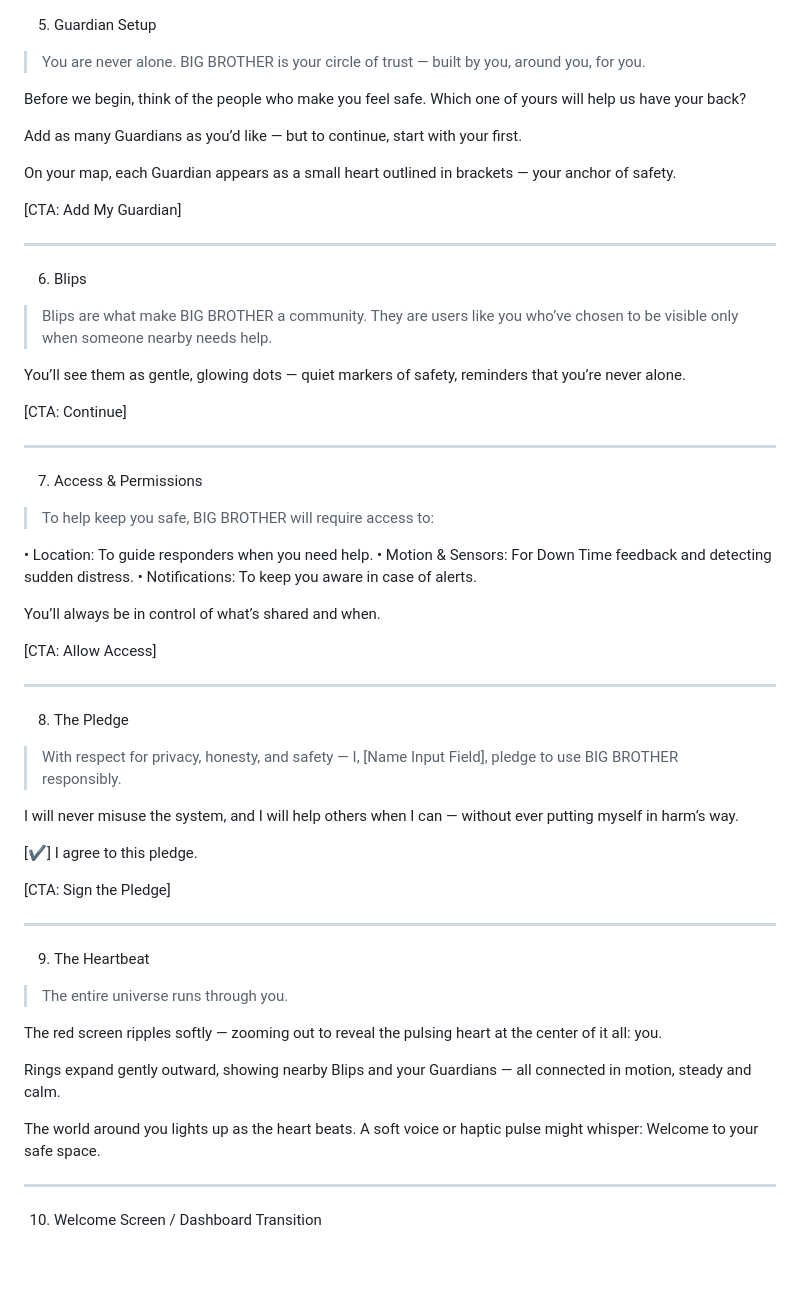
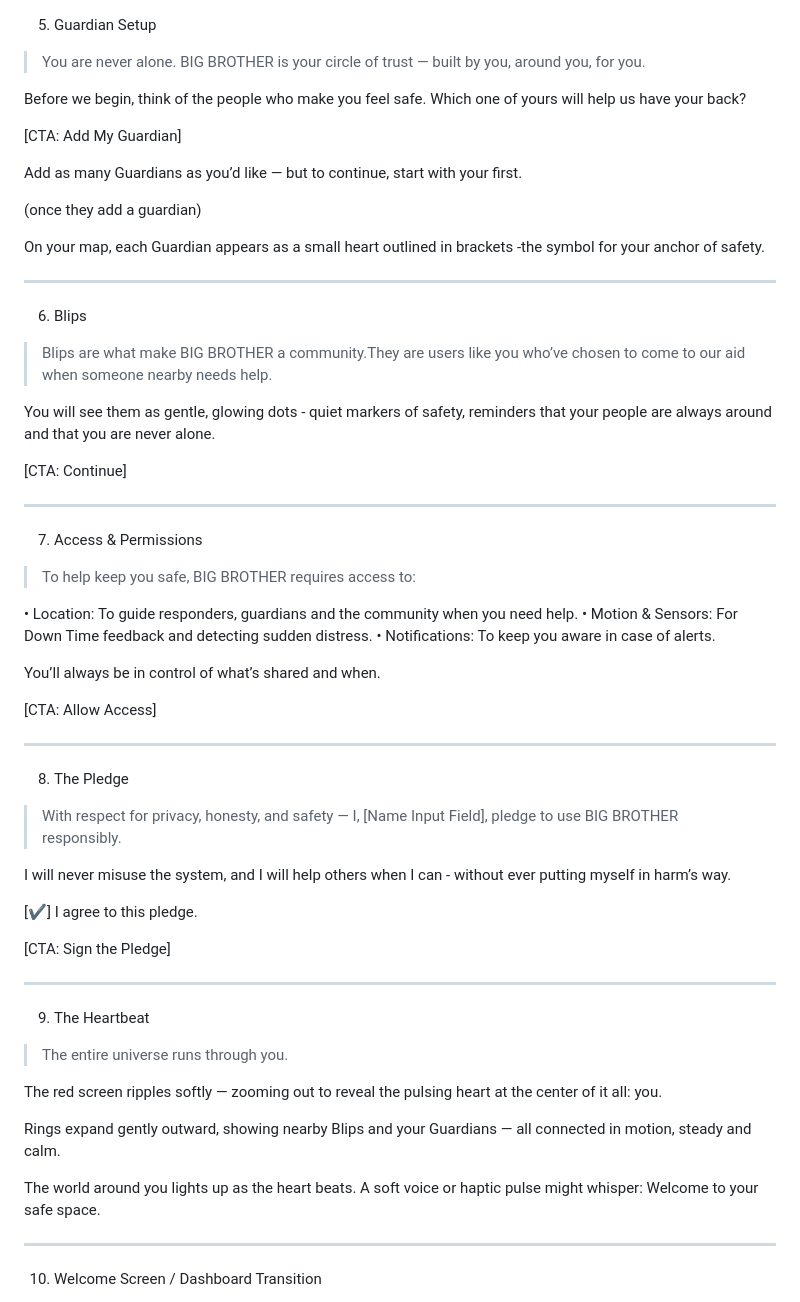
Before and after one commit to superwhooo/heybigbrother, a Markdown page: Onboard.md, the part around one of its changes. GitHub-like rendering; blank space fills up the shorter version.

Commit message:
Update Onboard.md
Signed-off-by: superwhooo <105936949+superwhooo@users.noreply.github.com>

```diff
--- a/Onboard.md
+++ b/Onboard.md
@@ -99,29 +94,26 @@ Down Time: A short guided moment to help you steady your breath and feel calm ag
 > You are never alone.
 BIG BROTHER is your circle of trust — built by you, around you, for you.
 
-Before we begin, think of the people who make you feel safe.
-Which one of yours will help us have your back?
+Before we begin, think of the people who make you feel safe. Which one of yours will help us have your back?
+
+[CTA: Add My Guardian]
 
 Add as many Guardians as you’d like —
 but to continue, start with your first.
 
-On your map, each Guardian appears as a small heart outlined in brackets —
-your anchor of safety.
+(once they add a guardian)
 
+On your map, each Guardian appears as a small heart outlined in brackets -the symbol for your anchor of safety.
 
-
-[CTA: Add My Guardian]
 
 
 ---
 
 6. Blips
 
-> Blips are what make BIG BROTHER a community.
-They are users like you who’ve chosen to be visible only when someone nearby needs help.
+> Blips are what make BIG BROTHER a community.They are users like you who’ve chosen to come to our aid when someone nearby needs help.
 
-You’ll see them as gentle, glowing dots —
-quiet markers of safety, reminders that you’re never alone.
+You will see them as gentle, glowing dots - quiet markers of safety, reminders that your people are always around and that you are never alone.
 
 
 
@@ -132,9 +124,9 @@ quiet markers of safety, reminders that you’re never alone.
 
 7. Access & Permissions
 
-> To help keep you safe, BIG BROTHER will require access to:
+> To help keep you safe, BIG BROTHER requires access to:
 
-• Location: To guide responders when you need help.
+• Location: To guide responders, guardians and the community when you need help.
 • Motion & Sensors: For Down Time feedback and detecting sudden distress.
 • Notifications: To keep you aware in case of alerts.
 
@@ -153,7 +145,7 @@ You’ll always be in control of what’s shared and when.
 I, [Name Input Field], pledge to use BIG BROTHER responsibly.
 
 I will never misuse the system,
-and I will help others when I can —
+and I will help others when I can -
 without ever putting myself in harm’s way.
 
 [✔] I agree to this pledge.
@@ -169,16 +161,13 @@ without ever putting myself in harm’s way.
 
 > The entire universe runs through you.
 
-The red screen ripples softly — zooming out
-to reveal the pulsing heart at the center of it all: you.
+The red screen ripples softly — zooming out to reveal the pulsing heart at the center of it all: you.
 
 Rings expand gently outward,
 showing nearby Blips and your Guardians —
 all connected in motion, steady and calm.
 
-The world around you lights up as the heart beats.
-A soft voice or haptic pulse might whisper:
-Welcome to your safe space.
+The world around you lights up as the heart beats. A soft voice or haptic pulse might whisper: Welcome to your safe space.
 
 
 
```
Also changed, not shown: other parts of Onboard.md (+6 -11 lines).
